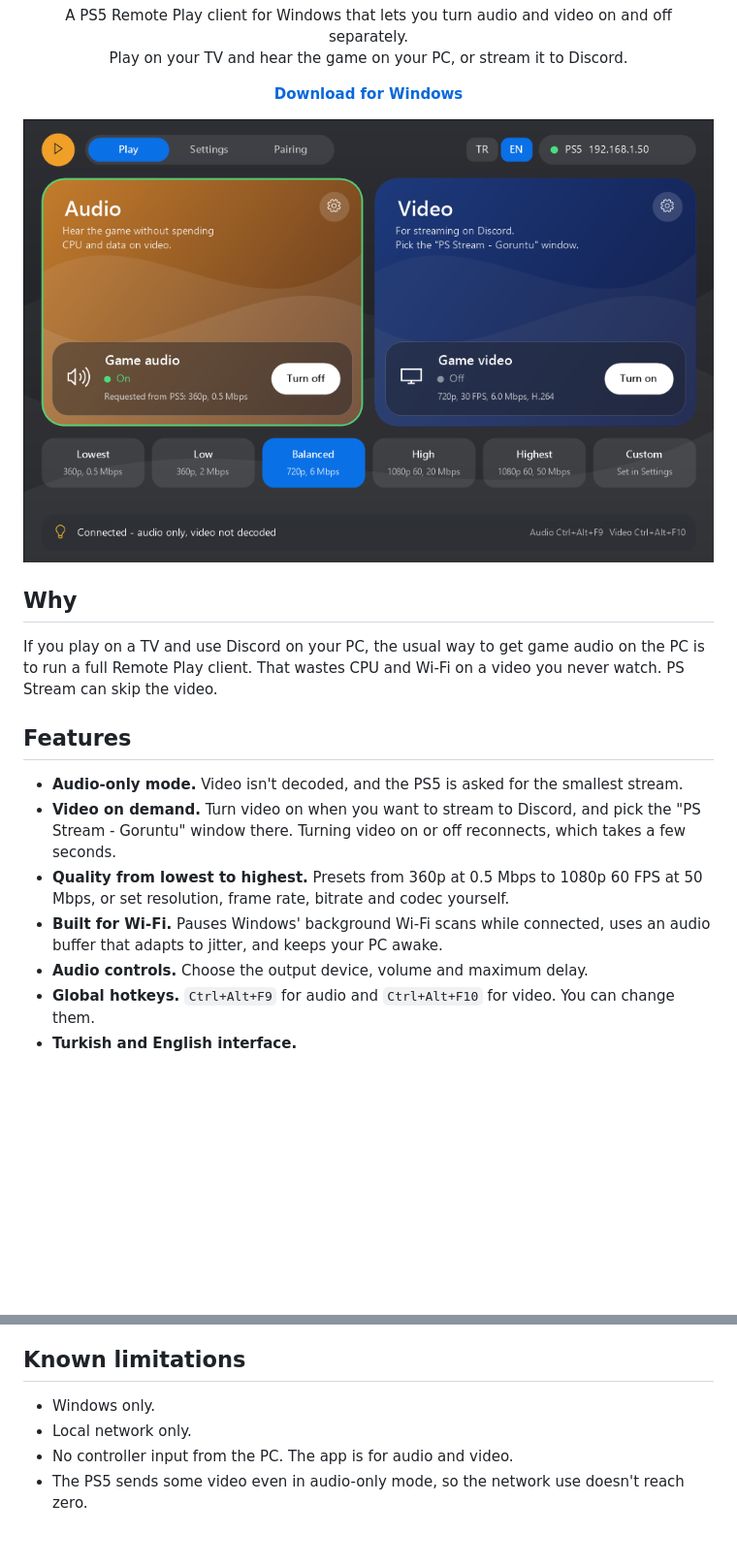
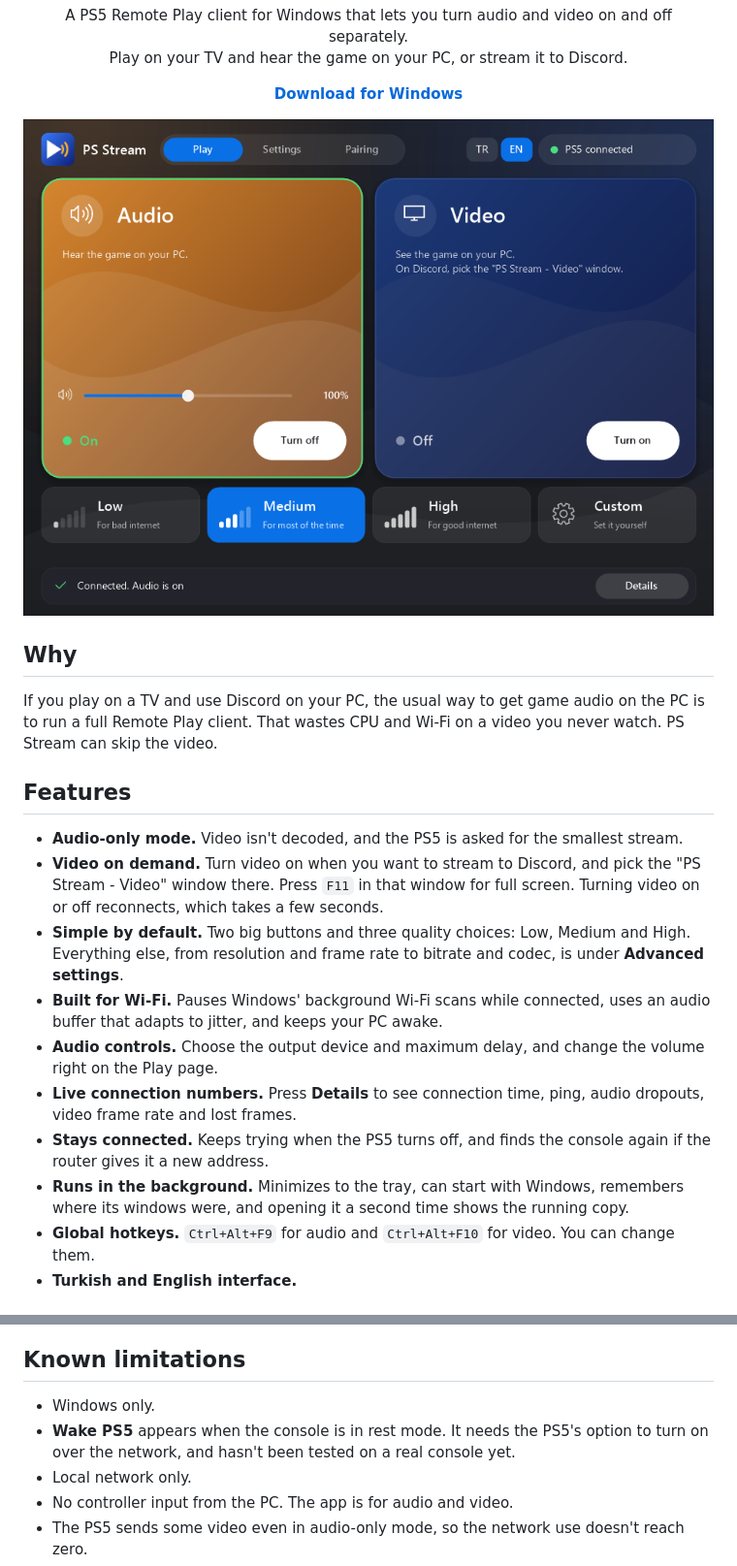
Before and after one commit to Warhead500metalmonster/ps-stream, a Markdown page: README.md, 2 parts joined by grey strips. Shown at 97% size. Drawn GitHub-style; pictures changed too: docs/play.png; blank space fills up the shorter version.

```diff
--- a/README.md
+++ b/README.md
@@ -22,10 +22,13 @@ If you play on a TV and use Discord on your PC, the usual way to get game audio
 ## Features
 
 - **Audio-only mode.** Video isn't decoded, and the PS5 is asked for the smallest stream.
-- **Video on demand.** Turn video on when you want to stream to Discord, and pick the "PS Stream - Goruntu" window there. Turning video on or off reconnects, which takes a few seconds.
-- **Quality from lowest to highest.** Presets from 360p at 0.5 Mbps to 1080p 60 FPS at 50 Mbps, or set resolution, frame rate, bitrate and codec yourself.
+- **Video on demand.** Turn video on when you want to stream to Discord, and pick the "PS Stream - Video" window there. Press `F11` in that window for full screen. Turning video on or off reconnects, which takes a few seconds.
+- **Simple by default.** Two big buttons and three quality choices: Low, Medium and High. Everything else, from resolution and frame rate to bitrate and codec, is under **Advanced settings**.
 - **Built for Wi-Fi.** Pauses Windows' background Wi-Fi scans while connected, uses an audio buffer that adapts to jitter, and keeps your PC awake.
-- **Audio controls.** Choose the output device, volume and maximum delay.
+- **Audio controls.** Choose the output device and maximum delay, and change the volume right on the Play page.
+- **Live connection numbers.** Press **Details** to see connection time, ping, audio dropouts, video frame rate and lost frames.
+- **Stays connected.** Keeps trying when the PS5 turns off, and finds the console again if the router gives it a new address.
+- **Runs in the background.** Minimizes to the tray, can start with Windows, remembers where its windows were, and opening it a second time shows the running copy.
 - **Global hotkeys.** `Ctrl+Alt+F9` for audio and `Ctrl+Alt+F10` for video. You can change them.
 - **Turkish and English interface.**
 
@@ -64,6 +71,7 @@ For the best results on Wi-Fi, connect the PS5 to your router with a cable, or u
 ## Known limitations
 
 - Windows only.
+- **Wake PS5** appears when the console is in rest mode. It needs the PS5's option to turn on over the network, and hasn't been tested on a real console yet.
 - Local network only.
 - No controller input from the PC. The app is for audio and video.
 - The PS5 sends some video even in audio-only mode, so the network use doesn't reach zero.
```
Also changed, not shown: other parts of README.md (+7 -3 lines), docs/pair.png, docs/settings.png, 4 other files.
